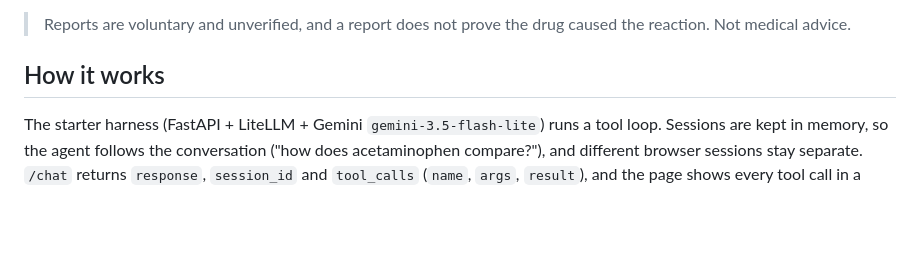
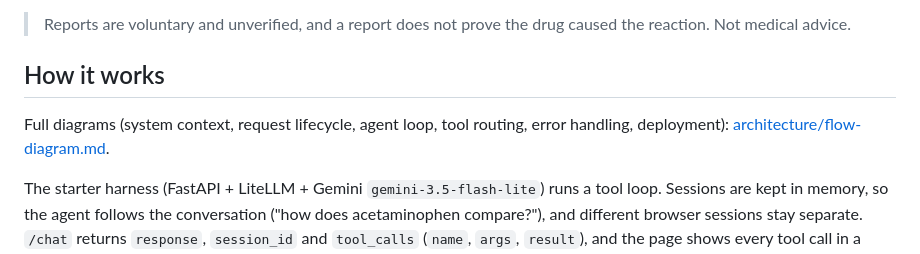
Before and after one commit to banerjeearun/side-effect-fact-check, a Markdown page: README.md, the part around the change. GitHub-like rendering; blank space fills up the shorter version.

Commit message:
Add architecture and flow diagrams
Co-Authored-By: Claude Opus 5.5 <noreply@anthropic.com>

```diff
--- a/README.md
+++ b/README.md
@@ -11,6 +11,8 @@ all other drugs, and checks whether the official FDA label already lists it.
 > Not medical advice.
 
 ## How it works
+
+Full diagrams (system context, request lifecycle, agent loop, tool routing, error handling, deployment): [architecture/flow-diagram.md](architecture/flow-diagram.md).
 
 The starter harness (FastAPI + LiteLLM + Gemini `gemini-3.5-flash-lite`) runs a tool loop. Sessions are
 kept in memory, so the agent follows the conversation ("how does acetaminophen compare?"), and
```
Also changed, not shown: architecture/flow-diagram.md (added, +372 -0 lines).
